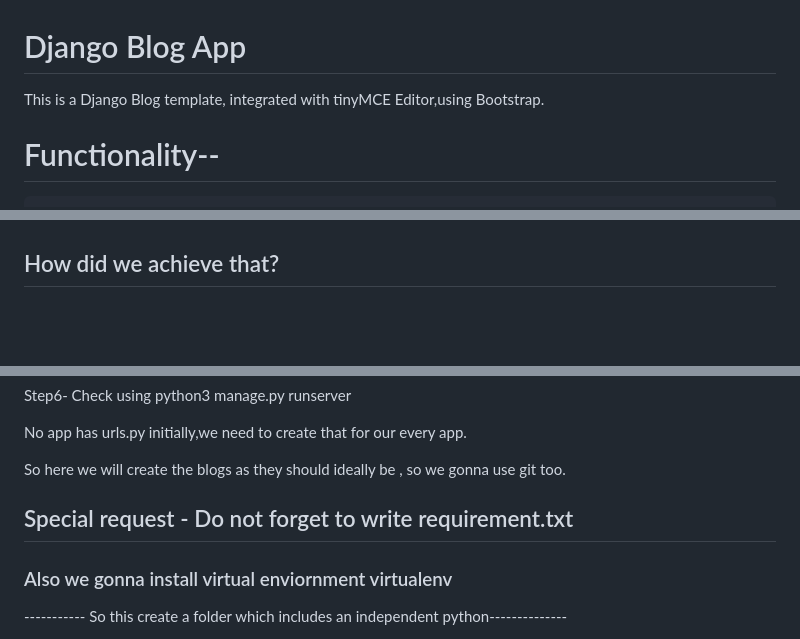
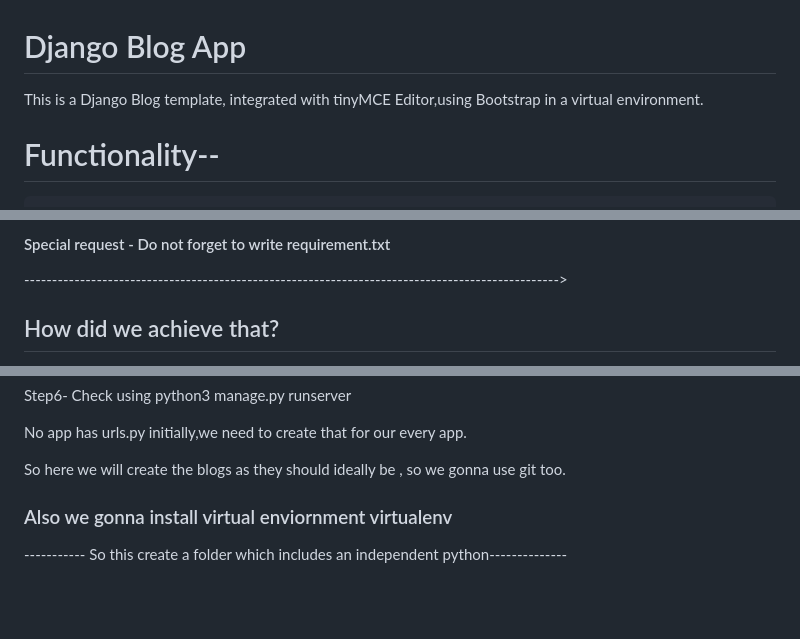
Before and after one commit to ananty1/mCoder_blog, a Markdown page: Readme.md, 3 parts joined by grey strips. Drawn GitHub-style; blank space fills up the shorter version.

Commit message:
Update Readme.md again

```diff
--- a/Readme.md
+++ b/Readme.md
@@ -1,7 +1,7 @@
 <!-- Do not foget to pip install -r requirement.txt -->
 
 # Django Blog App
-This is a Django Blog template, integrated with tinyMCE Editor,using Bootstrap.
+This is a Django Blog template, integrated with tinyMCE Editor,using Bootstrap in a virtual environment.
 # Functionality--
     1)Blog Creation
     Any New blog can be created and shown in the Blog using tinyMCE Editor, admin is needed to write a post/blog
@@ -25,6 +34,7 @@ This is a Django Blog template, integrated with tinyMCE Editor,using Bootstrap.
 
+#### Special request - Do not forget to write requirement.txt
 
-
+------------------------------------------------------------------------------------------------>
 ## How did we achieve that?
 Step 1- Start a project using django-admin startproject project_name
 Step 2- Create app for the project using python3 manage.py startapp app_name
@@ -50,7 +60,7 @@ No app has urls.py initially,we need to create that for our every app.
 
 So here we will create the blogs as they should ideally be , so we gonna use git too.
 
-## Special request - Do not forget to write requirement.txt
+
 
 ###  Also we gonna install virtual enviornment virtualenv
 ----------- So this create a folder which includes an independent python--------------
```
Also changed, not shown: other parts of Readme.md (+9 -0 lines).
